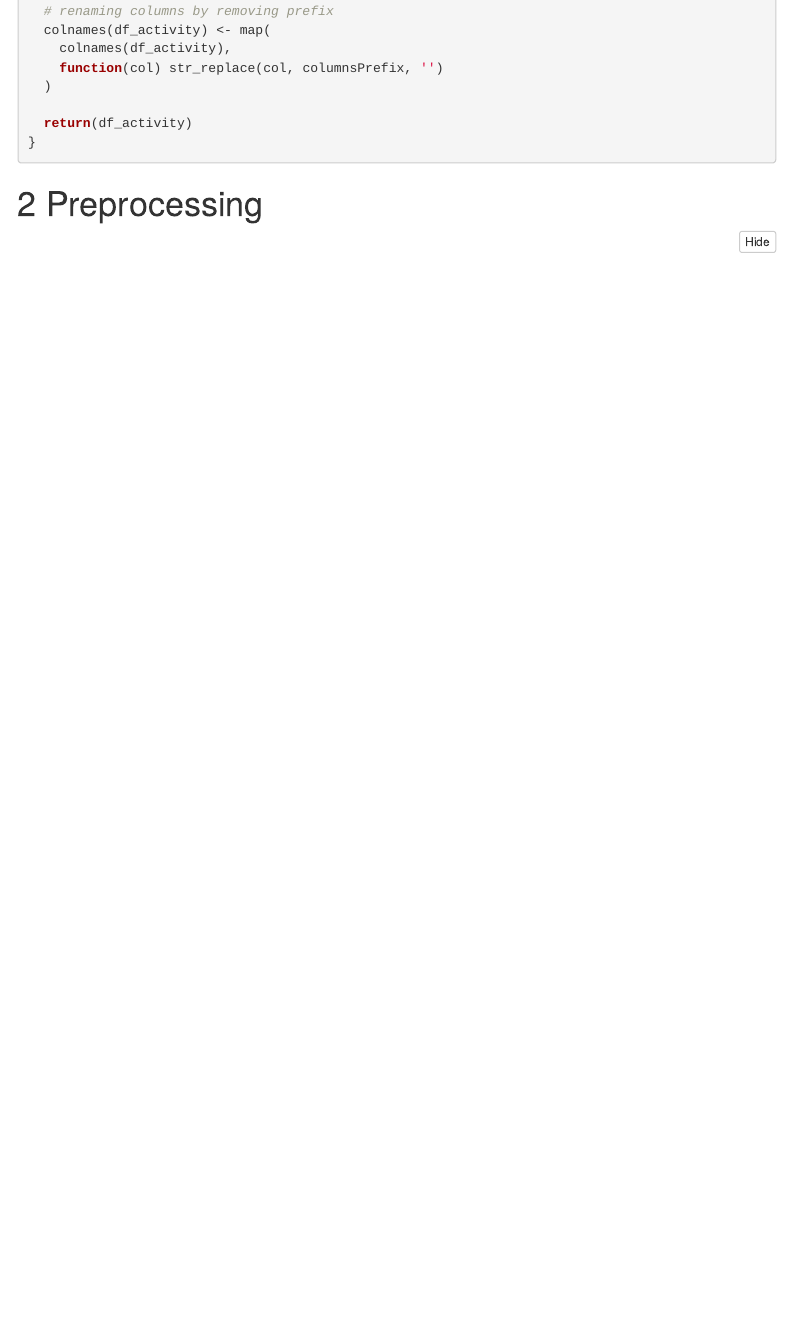
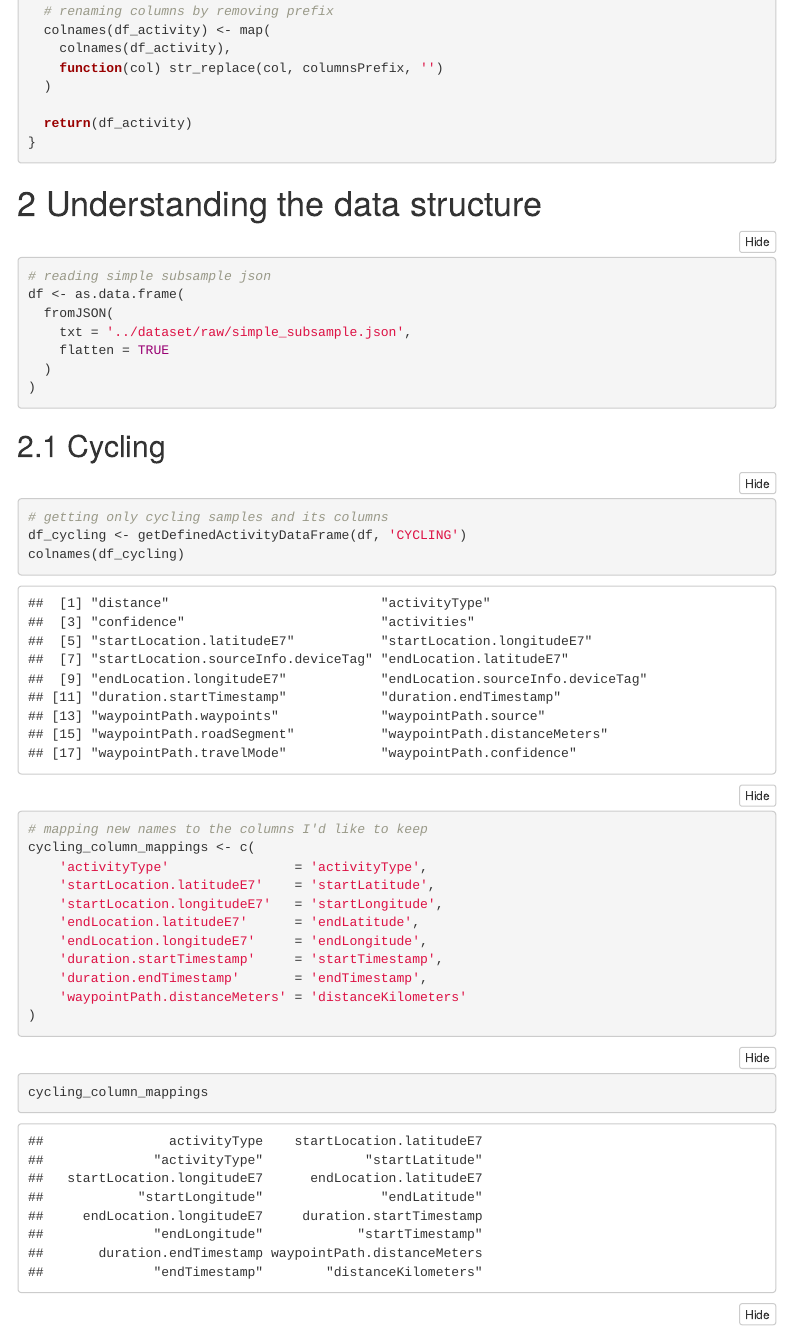
Before and after one commit to DimitriLeandro/Muenster-Google-Maps-Data-Exploration, an R Markdown document (core/data_preprocessing.Rmd): the page in a window 1100 px wide, from 740 px down. Rendered offline with R 4.5, knitr and Pandoc, with nearby package versions; some code elsewhere in the file could not run offline; menus at the side of the page are left out.

````diff
--- a/core/data_preprocessing.Rmd
+++ b/core/data_preprocessing.Rmd
@@ -51,7 +51,7 @@
 }
 ```
 
-# Preprocessing
+# Understanding the data structure
 
 ```{r}
 # reading simple subsample json
@@ -61,6 +61,32 @@
     flatten = TRUE
   )
 )
+```
+
+## Cycling
+
+```{r}
+# getting only cycling samples and its columns
+df_cycling <- getDefinedActivityDataFrame(df, 'CYCLING')
+colnames(df_cycling)
+```
+
+```{r}
+# mapping new names to the columns I'd like to keep
+cycling_column_mappings <- c(
+	'activityType'                = 'activityType',
+	'startLocation.latitudeE7'    = 'startLatitude',
+	'startLocation.longitudeE7'   = 'startLongitude',
+	'endLocation.latitudeE7'      = 'endLatitude',
+	'endLocation.longitudeE7'     = 'endLongitude',
+	'duration.startTimestamp'     = 'startTimestamp',
+	'duration.endTimestamp'       = 'endTimestamp',
+	'waypointPath.distanceMeters' = 'distanceKilometers'
+)
+```
+
+```{r}
+cycling_column_mappings
 ```
 
 ```{r}
````
Also changed, not shown: core/data_preprocessing.html (added), core/data_preprocessing.Rmd (5 more changed lines), 2 other files.
